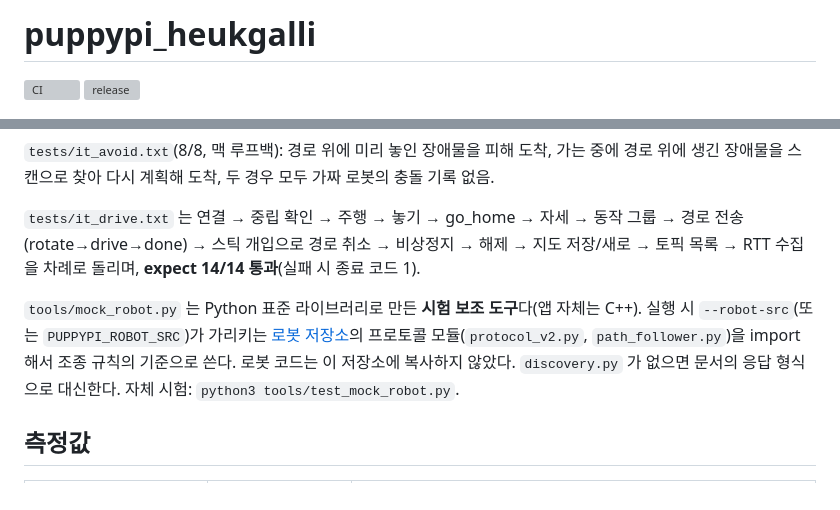
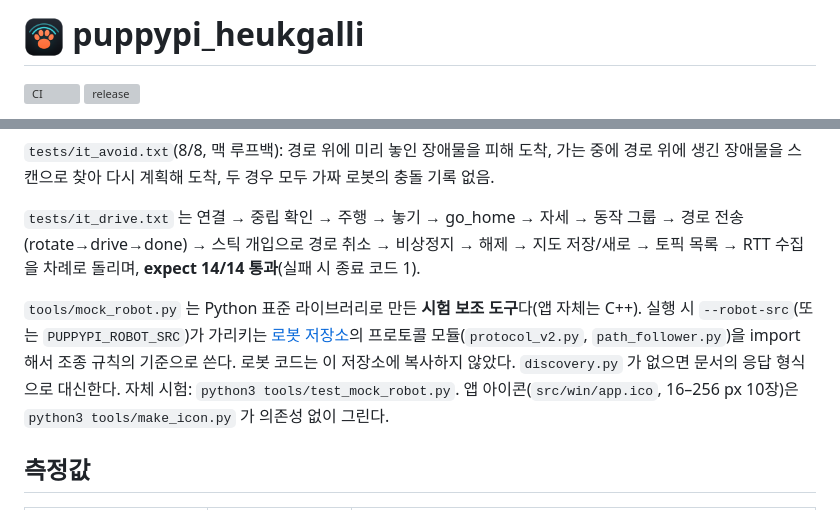
Before and after one commit to Ksyear/puppypi_heukgalli, a Markdown page: README.md, 2 parts joined by grey strips. GitHub-like rendering; pictures changed too: docs/screenshots/app_icon.png (added); grey boxes are pictures that could not be loaded.

```diff
--- a/README.md
+++ b/README.md
@@ -1,4 +1,4 @@
-# puppypi_heukgalli
+# <img src="docs/screenshots/app_icon.png" width="40" align="top" alt=""> puppypi_heukgalli
 
 [![CI](https://github.com/Ksyear/puppypi_heukgalli/actions/workflows/ci.yml/badge.svg)](https://github.com/Ksyear/puppypi_heukgalli/actions/workflows/ci.yml) [![release](https://img.shields.io/github/v/release/Ksyear/puppypi_heukgalli?include_prereleases)](https://github.com/Ksyear/puppypi_heukgalli/releases)
 
@@ -187,7 +187,7 @@ python3 tools/mock_robot.py                       # UDP 5001/5002, TCP 8080/8090
 
 `tests/it_drive.txt` 는 연결 → 중립 확인 → 주행 → 놓기 → go_home → 자세 → 동작 그룹 → 경로 전송(rotate→drive→done) → 스틱 개입으로 경로 취소 → 비상정지 → 해제 → 지도 저장/새로 → 토픽 목록 → RTT 수집을 차례로 돌리며, **expect 14/14 통과**(실패 시 종료 코드 1).
 
-`tools/mock_robot.py` 는 Python 표준 라이브러리로 만든 **시험 보조 도구**다(앱 자체는 C++). 실행 시 `--robot-src`(또는 `PUPPYPI_ROBOT_SRC`)가 가리키는 [로봇 저장소](https://github.com/Ksyear/PuppyPI_Cpp_ROS2)의 프로토콜 모듈(`protocol_v2.py`, `path_follower.py`)을 import 해서 조종 규칙의 기준으로 쓴다. 로봇 코드는 이 저장소에 복사하지 않았다. `discovery.py` 가 없으면 문서의 응답 형식으로 대신한다. 자체 시험: `python3 tools/test_mock_robot.py`.
+`tools/mock_robot.py` 는 Python 표준 라이브러리로 만든 **시험 보조 도구**다(앱 자체는 C++). 실행 시 `--robot-src`(또는 `PUPPYPI_ROBOT_SRC`)가 가리키는 [로봇 저장소](https://github.com/Ksyear/PuppyPI_Cpp_ROS2)의 프로토콜 모듈(`protocol_v2.py`, `path_follower.py`)을 import 해서 조종 규칙의 기준으로 쓴다. 로봇 코드는 이 저장소에 복사하지 않았다. `discovery.py` 가 없으면 문서의 응답 형식으로 대신한다. 자체 시험: `python3 tools/test_mock_robot.py`. 앱 아이콘(`src/win/app.ico`, 16–256 px 10장)은 `python3 tools/make_icon.py` 가 의존성 없이 그린다.
 
 ## 측정값
 
```
Also changed, not shown: 5 other files.
